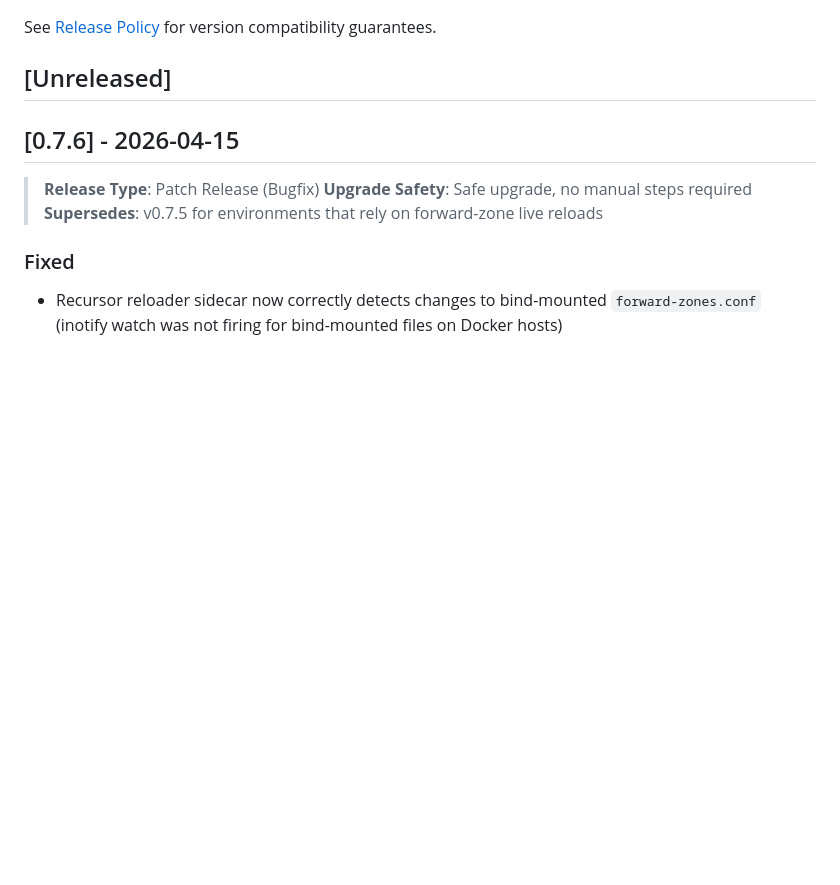
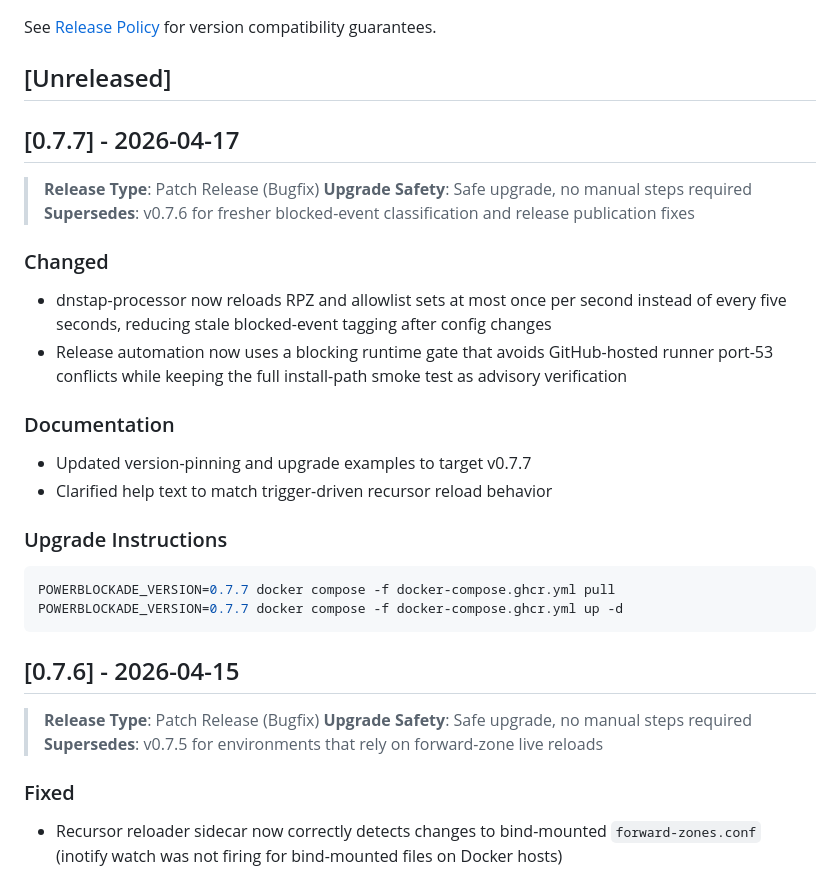
Before and after one commit to Zerostate-IO/PowerBlockade, a Markdown page: CHANGELOG.md, the part around the change. GitHub-like rendering; blank space fills up the shorter version.

Commit message:
docs(release): add v0.7.7 changelog entry
Ultraworked with [Sisyphus](https://github.com/code-yeongyu/oh-my-openagent)

Co-authored-by: Sisyphus <clio-agent@sisyphuslabs.ai>

````diff
--- a/CHANGELOG.md
+++ b/CHANGELOG.md
@@ -8,6 +8,29 @@ and this project adheres to [Semantic Versioning](https://semver.org/spec/v2.0.0
 See [Release Policy](docs/RELEASE_POLICY.md) for version compatibility guarantees.
 
 ## [Unreleased]
+
+## [0.7.7] - 2026-04-17
+
+> **Release Type**: Patch Release (Bugfix)
+> **Upgrade Safety**: Safe upgrade, no manual steps required
+> **Supersedes**: v0.7.6 for fresher blocked-event classification and release publication fixes
+
+### Changed
+
+- dnstap-processor now reloads RPZ and allowlist sets at most once per second instead of every five seconds, reducing stale blocked-event tagging after config changes
+- Release automation now uses a blocking runtime gate that avoids GitHub-hosted runner port-53 conflicts while keeping the full install-path smoke test as advisory verification
+
+### Documentation
+
+- Updated version-pinning and upgrade examples to target v0.7.7
+- Clarified help text to match trigger-driven recursor reload behavior
+
+### Upgrade Instructions
+
+```bash
+POWERBLOCKADE_VERSION=0.7.7 docker compose -f docker-compose.ghcr.yml pull
+POWERBLOCKADE_VERSION=0.7.7 docker compose -f docker-compose.ghcr.yml up -d
+```
 
 ## [0.7.6] - 2026-04-15
 
````
